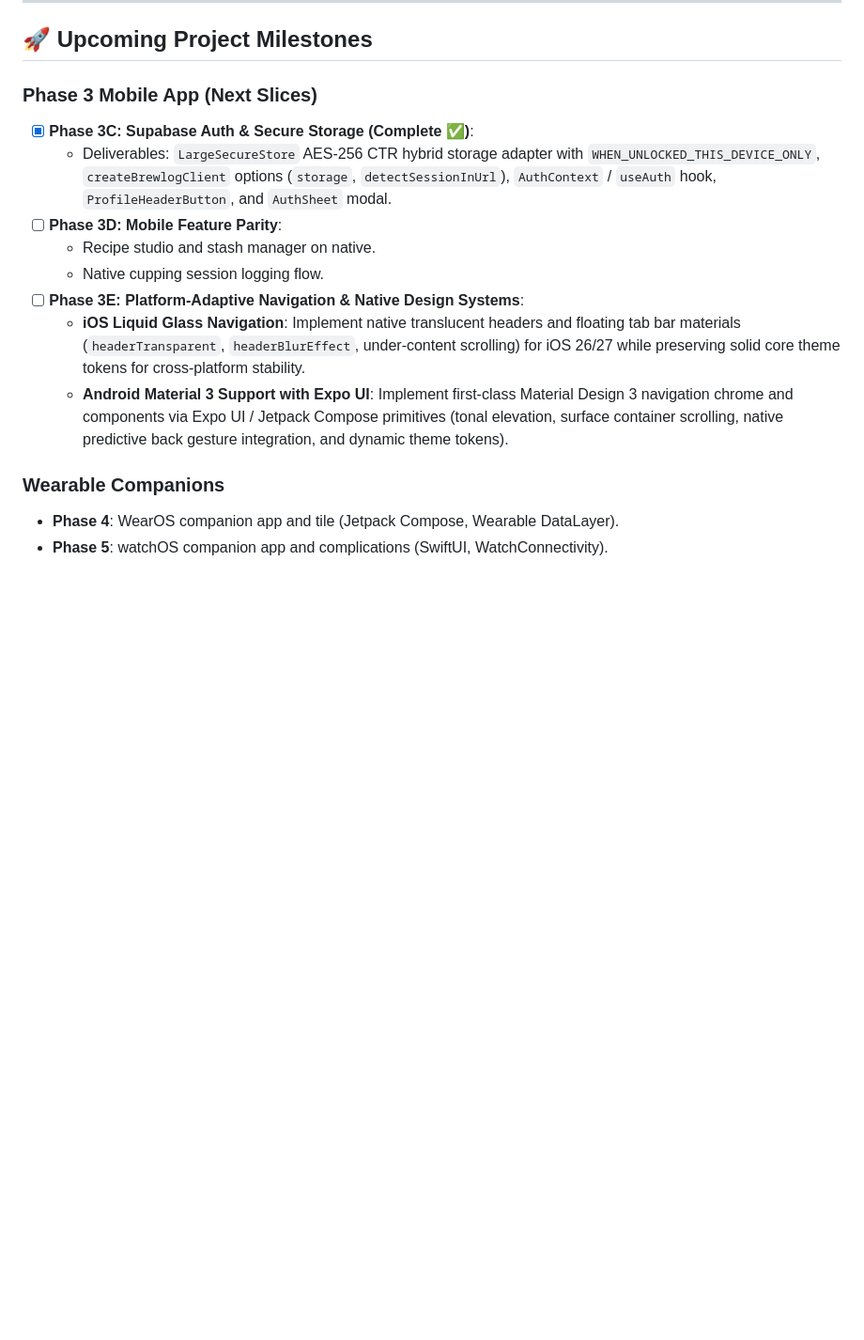
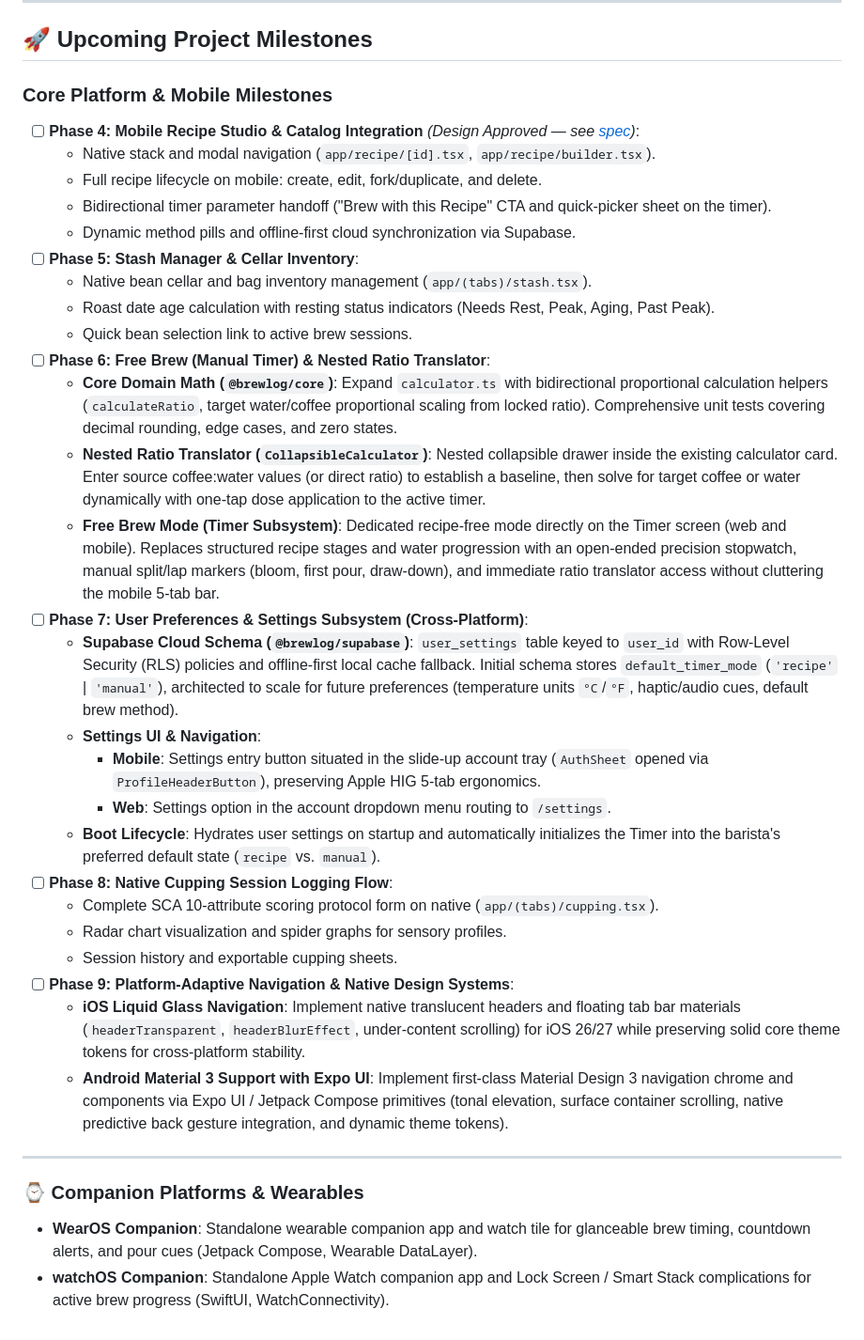
Before and after one commit to Chewieez/brewlog, a Markdown page: docs/ROADMAP.md, the part around the change. Shown at 94% size. GitHub-like rendering; blank space fills up the shorter version.

```diff
--- a/docs/ROADMAP.md
+++ b/docs/ROADMAP.md
@@ -84,17 +84,36 @@ Once Phase 2 routing is complete and stabilized with passing tests, decompose th
 
 ## 🚀 Upcoming Project Milestones
 
-### Phase 3 Mobile App (Next Slices)
-- [x] **Phase 3C: Supabase Auth & Secure Storage (Complete ✅)**:
-  - Deliverables: `LargeSecureStore` AES-256 CTR hybrid storage adapter with `WHEN_UNLOCKED_THIS_DEVICE_ONLY`, `createBrewlogClient` options (`storage`, `detectSessionInUrl`), `AuthContext` / `useAuth` hook, `ProfileHeaderButton`, and `AuthSheet` modal.
-- [ ] **Phase 3D: Mobile Feature Parity**:
-  - Recipe studio and stash manager on native.
-  - Native cupping session logging flow.
-- [ ] **Phase 3E: Platform-Adaptive Navigation & Native Design Systems**:
+### Core Platform & Mobile Milestones
+- [ ] **Phase 4: Mobile Recipe Studio & Catalog Integration** *(Design Approved — see [spec](file:///Users/greglawrence/Projects/brewlog/docs/superpowers/specs/2026-09-20-phase-3d1-recipe-studio-design.md))*:
+  - Native stack and modal navigation (`app/recipe/[id].tsx`, `app/recipe/builder.tsx`).
+  - Full recipe lifecycle on mobile: create, edit, fork/duplicate, and delete.
+  - Bidirectional timer parameter handoff ("Brew with this Recipe" CTA and quick-picker sheet on the timer).
+  - Dynamic method pills and offline-first cloud synchronization via Supabase.
+- [ ] **Phase 5: Stash Manager & Cellar Inventory**:
+  - Native bean cellar and bag inventory management (`app/(tabs)/stash.tsx`).
+  - Roast date age calculation with resting status indicators (Needs Rest, Peak, Aging, Past Peak).
+  - Quick bean selection link to active brew sessions.
+- [ ] **Phase 6: Free Brew (Manual Timer) & Nested Ratio Translator**:
+  - **Core Domain Math (`@brewlog/core`)**: Expand `calculator.ts` with bidirectional proportional calculation helpers (`calculateRatio`, target water/coffee proportional scaling from locked ratio). Comprehensive unit tests covering decimal rounding, edge cases, and zero states.
+  - **Nested Ratio Translator (`CollapsibleCalculator`)**: Nested collapsible drawer inside the existing calculator card. Enter source coffee:water values (or direct ratio) to establish a baseline, then solve for target coffee or water dynamically with one-tap dose application to the active timer.
+  - **Free Brew Mode (Timer Subsystem)**: Dedicated recipe-free mode directly on the Timer screen (web and mobile). Replaces structured recipe stages and water progression with an open-ended precision stopwatch, manual split/lap markers (bloom, first pour, draw-down), and immediate ratio translator access without cluttering the mobile 5-tab bar.
+- [ ] **Phase 7: User Preferences & Settings Subsystem (Cross-Platform)**:
+  - **Supabase Cloud Schema (`@brewlog/supabase`)**: `user_settings` table keyed to `user_id` with Row-Level Security (RLS) policies and offline-first local cache fallback. Initial schema stores `default_timer_mode` (`'recipe'` | `'manual'`), architected to scale for future preferences (temperature units `°C`/`°F`, haptic/audio cues, default brew method).
+  - **Settings UI & Navigation**:
+    - **Mobile**: Settings entry button situated in the slide-up account tray (`AuthSheet` opened via `ProfileHeaderButton`), preserving Apple HIG 5-tab ergonomics.
+    - **Web**: Settings option in the account dropdown menu routing to `/settings`.
+  - **Boot Lifecycle**: Hydrates user settings on startup and automatically initializes the Timer into the barista's preferred default state (`recipe` vs. `manual`).
+- [ ] **Phase 8: Native Cupping Session Logging Flow**:
+  - Complete SCA 10-attribute scoring protocol form on native (`app/(tabs)/cupping.tsx`).
+  - Radar chart visualization and spider graphs for sensory profiles.
+  - Session history and exportable cupping sheets.
+- [ ] **Phase 9: Platform-Adaptive Navigation & Native Design Systems**:
   - **iOS Liquid Glass Navigation**: Implement native translucent headers and floating tab bar materials (`headerTransparent`, `headerBlurEffect`, under-content scrolling) for iOS 26/27 while preserving solid core theme tokens for cross-platform stability.
   - **Android Material 3 Support with Expo UI**: Implement first-class Material Design 3 navigation chrome and components via Expo UI / Jetpack Compose primitives (tonal elevation, surface container scrolling, native predictive back gesture integration, and dynamic theme tokens).
 
+---
 
-### Wearable Companions
-- **Phase 4**: WearOS companion app and tile (Jetpack Compose, Wearable DataLayer).
-- **Phase 5**: watchOS companion app and complications (SwiftUI, WatchConnectivity).
+### ⌚ Companion Platforms & Wearables
+- **WearOS Companion**: Standalone wearable companion app and watch tile for glanceable brew timing, countdown alerts, and pour cues (Jetpack Compose, Wearable DataLayer).
+- **watchOS Companion**: Standalone Apple Watch companion app and Lock Screen / Smart Stack complications for active brew progress (SwiftUI, WatchConnectivity).
```
Also changed, not shown: README.md (+17 -11 lines).
